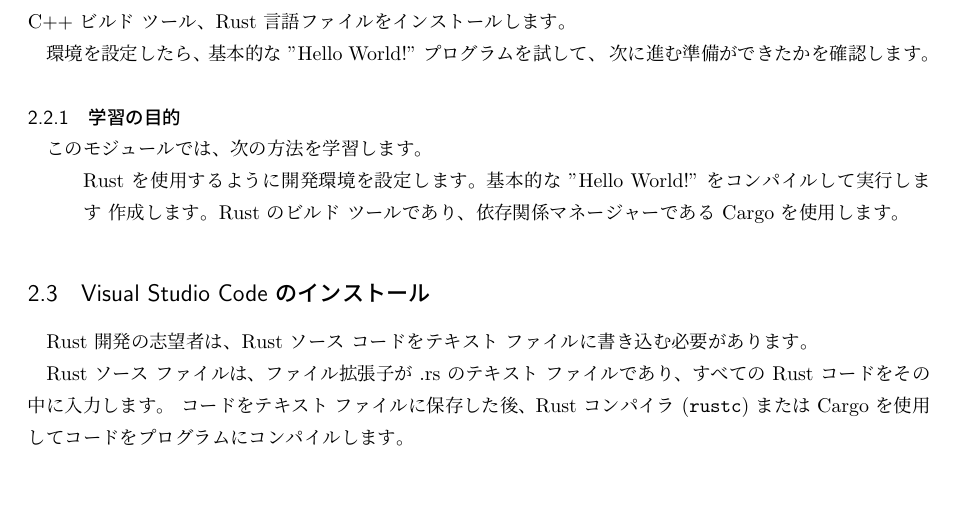
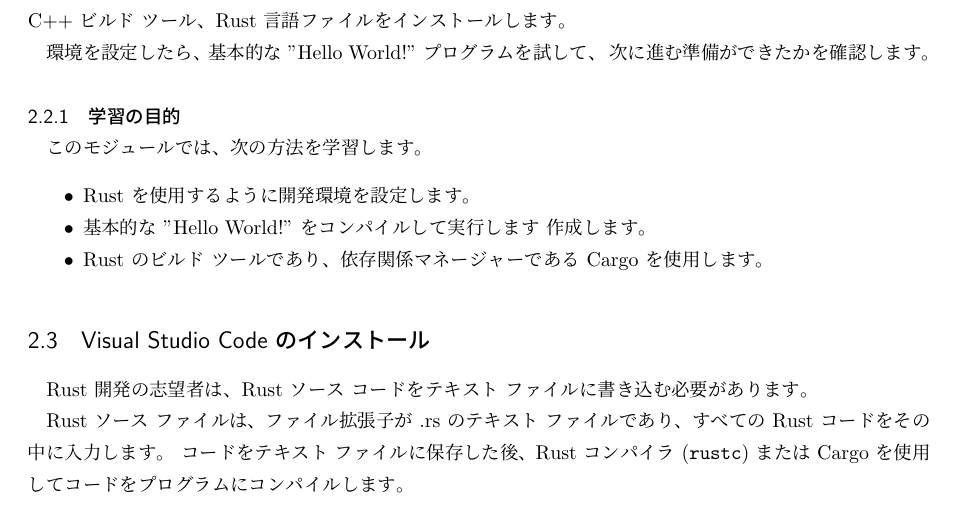
Before and after one commit to ichisemasashi/RustReadings, a LaTeX document (FIrstStep/main.tex, which reads FIrstStep/002-01.tex): part of page 11 of 13, cut so that both start at the same text, the shorter picture padded with empty space. Compiled offline with pLaTeX and dvipdfmx.

Commit message:
sec 02 sub 01

```diff
--- a/FIrstStep/002-01.tex
+++ b/FIrstStep/002-01.tex
@@ -11,7 +11,7 @@
 このモジュールでは、次の方法を学習します。
 
 \begin{itemize}
-Rust を使用するように開発環境を設定します。
-基本的な "Hello World!" をコンパイルして実行します 作成します。
-Rust のビルド ツールであり、依存関係マネージャーである Cargo を使用します。
+\item Rust を使用するように開発環境を設定します。
+\item 基本的な "Hello World!" をコンパイルして実行します 作成します。
+\item Rust のビルド ツールであり、依存関係マネージャーである Cargo を使用します。
 \end{itemize}
```
